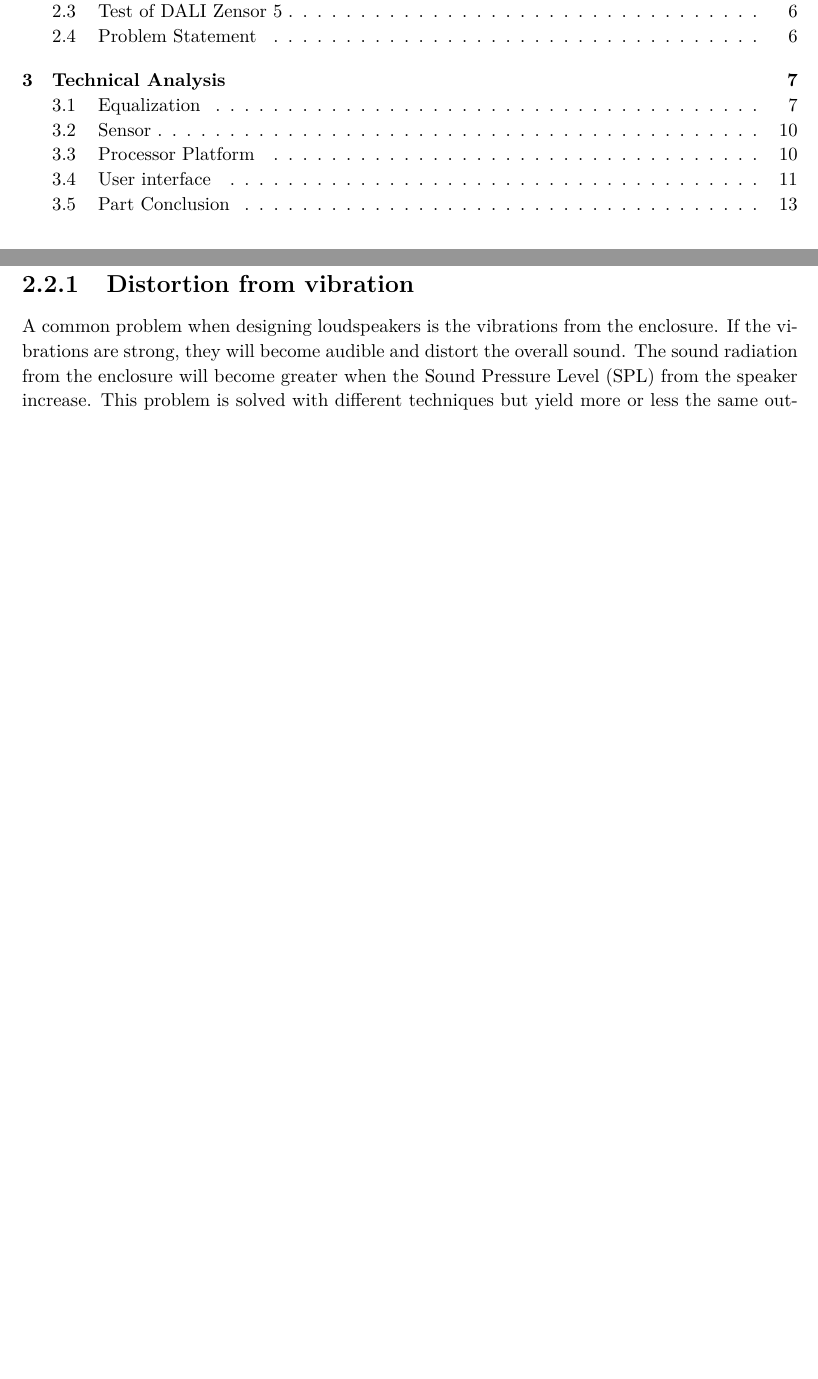
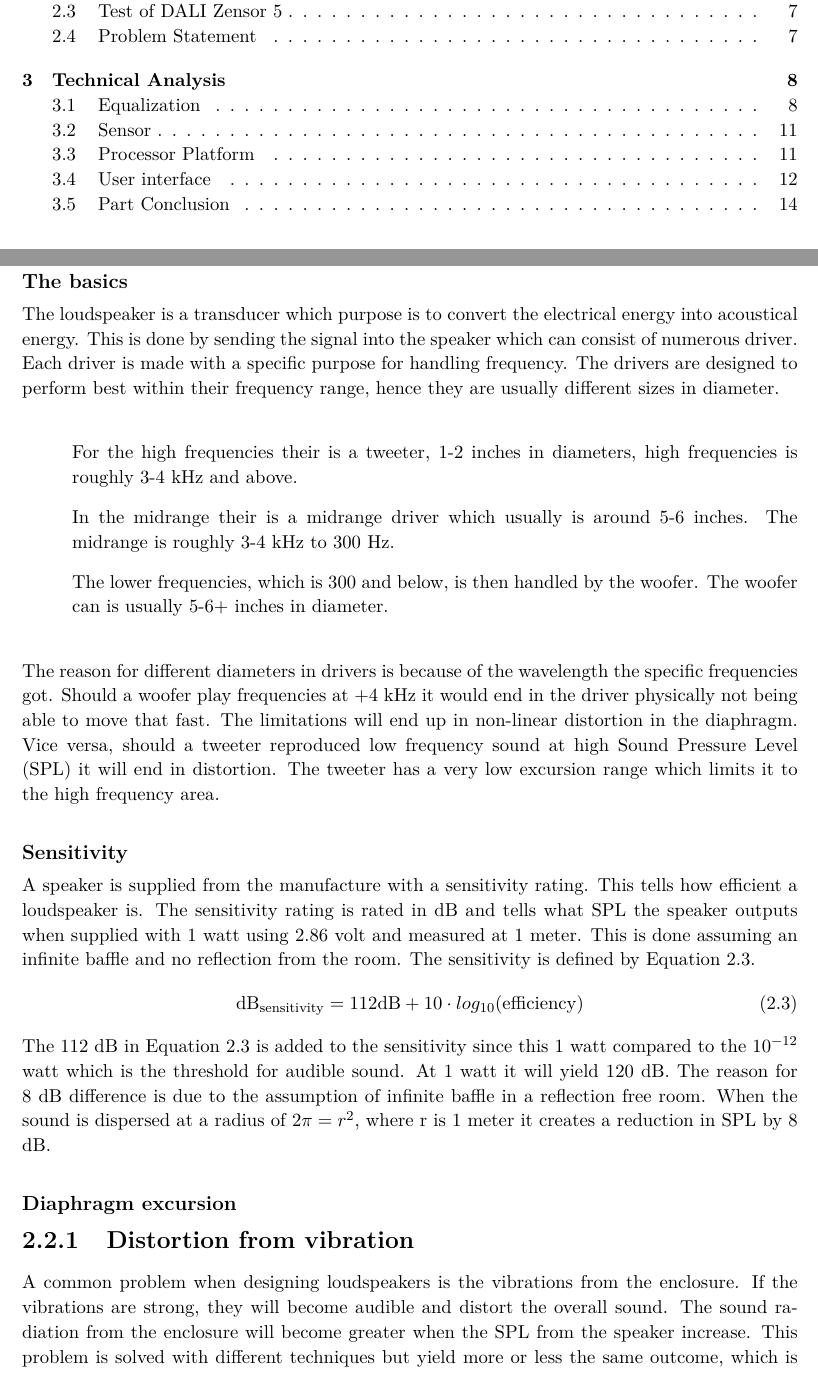
Before and after one commit to DieUbermensch/P6, a LaTeX thesis (Rapport/main.tex, which reads Rapport/1Chapters/1Preanalysis/Speaker.tex): two parts of pages 4 and 13 of 44 before the commit and two parts of pages 4 and 13 of 45 after it, joined at a grey line, cut so that both start at the same text, the shorter picture padded with empty space. Compiled offline with pdfLaTeX; TikZ figures are drawn from their code, not taken from saved files.

Commit message:
Speaker Sensitivity

```diff
--- a/Rapport/1Chapters/1Preanalysis/Speaker.tex
+++ b/Rapport/1Chapters/1Preanalysis/Speaker.tex
@@ -1,6 +1,27 @@
 \section{Loudspeaker topology}
 
 In order to understand where distortion could arrive from in a speaker it is necessary to understand the basic fundamentals and the topology of a loudspeaker. This section will consist of the basic topology and then glans over the topic of vibration induced in the speaker driver.
+
+\subsubsection*{The basics}
+The loudspeaker is a transducer which purpose is to convert the electrical energy into acoustical energy. This is done by sending the signal into the speaker which can consist of numerous driver. Each driver is made with a specific purpose for handling frequency. The drivers are designed to perform best within their frequency range, hence they are usually different sizes in diameter.
+\begin{itemize}
+\item[] For the high frequencies their is a tweeter, 1-2 inches in diameters, high frequencies is roughly 3-4 kHz and above.
+\item[] In the midrange their is a midrange driver which usually is around 5-6 inches. The midrange is roughly 3-4 kHz to 300 Hz.
+\item[] The lower frequencies, which is 300 and below, is then handled by the woofer. The woofer can is usually 5-6+ inches in diameter.
+\end{itemize}
+The reason for different diameters in drivers is because of the wavelength the specific frequencies got. Should a woofer play frequencies at +4 kHz it would end in the driver physically not being able to move that fast. The limitations will end up in non-linear distortion in the diaphragm. Vice versa, should a tweeter reproduced low frequency sound at high \gls{SPL} it will end in distortion. The tweeter has a very low excursion range which limits it to the high frequency area.
+
+\subsubsection*{Sensitivity}
+
+A speaker is supplied from the manufacture with a sensitivity rating. This tells how efficient a loudspeaker is. The sensitivity rating is rated in dB and tells what \gls{SPL} the speaker outputs when supplied with 1 watt using 2.86 volt and measured at 1 meter. This is done assuming an infinite baffle and no reflection from the room. The sensitivity is defined by \autoref{eq:speaker_sensitivty}.
+\begin{align}\label{eq:speaker_sensitivty}
+\text{dB}_\text{sensitivity}=112\text {dB} +10 \cdot log_{10}(\text{efficiency})
+\end{align}
+The 112 dB in \autoref{eq:speaker_sensitivty} is added to the sensitivity since this 1 watt compared to the $10^{-12}$ watt which is the threshold for audible sound. At 1 watt it will yield 120 dB. The reason for 8 dB difference is due to the assumption of infinite baffle in a reflection free room. When the sound is dispersed at a radius of $2\pi=r^2$, where r is 1 meter it creates a reduction in \gls{SPL} by 8 dB.
+
+\subsubsection*{Diaphragm excursion}
+
+
 
 
 \subsection{Distortion from vibration}
```
